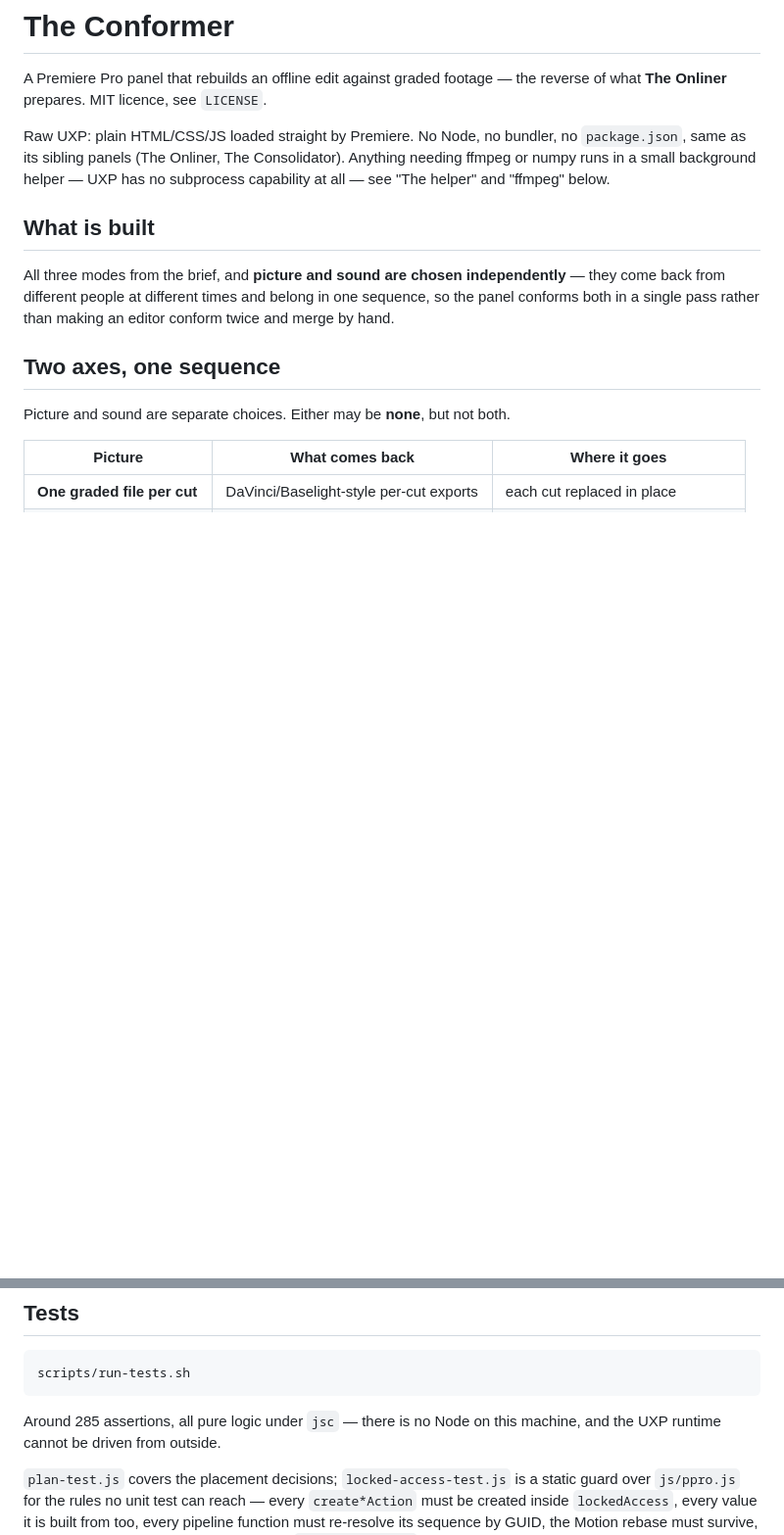
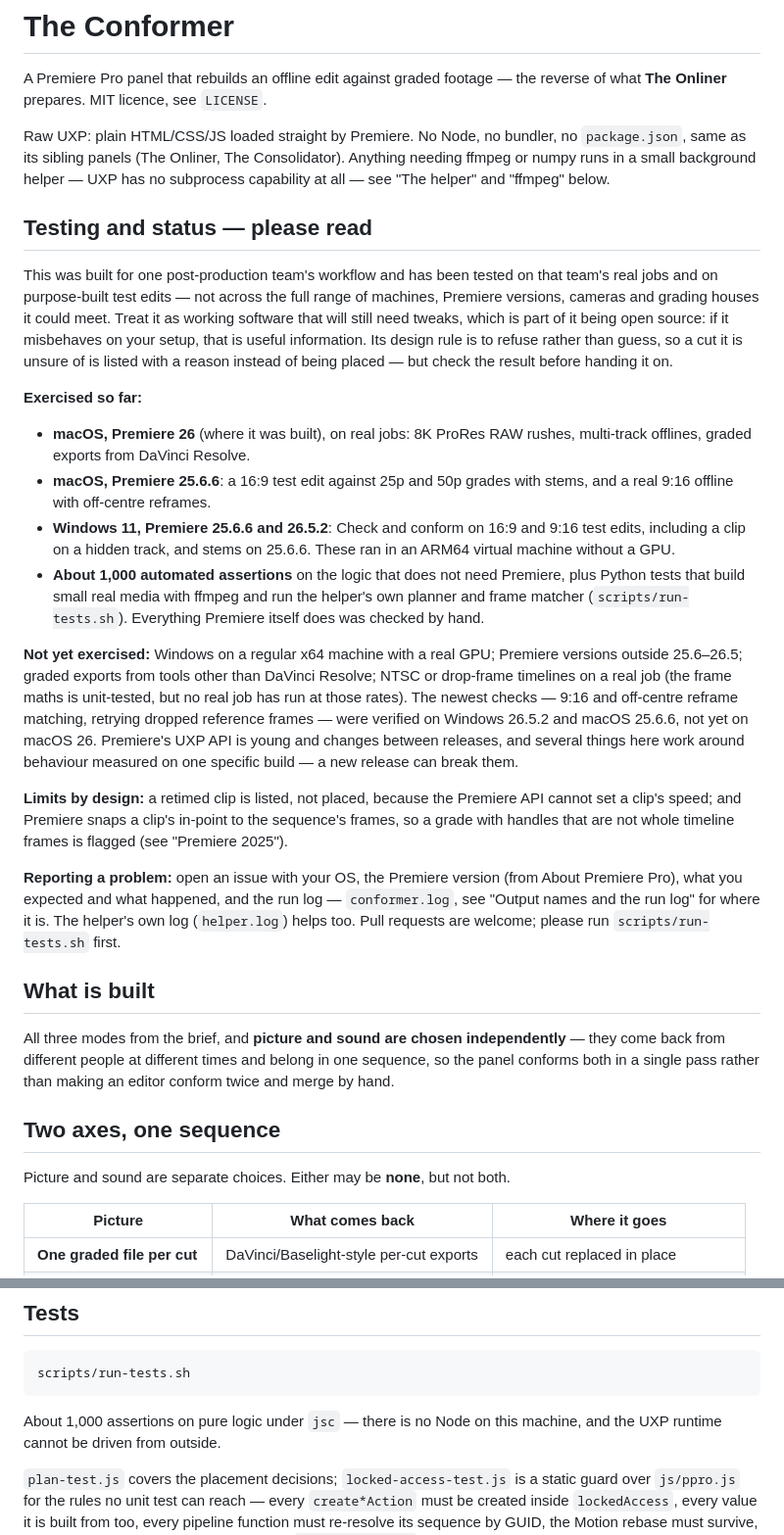
Before and after one commit to JCarter93/the-conformer, a Markdown page: README.md, 2 parts joined by grey strips. Shown at 98% size. Drawn GitHub-style; blank space fills up the shorter version.

Commit message:
README: testing and status - what has been exercised, what has not, how to report a problem
Co-Authored-By: Claude Opus 5.5 <noreply@anthropic.com>

````diff
--- a/README.md
+++ b/README.md
@@ -7,6 +7,51 @@ Raw UXP: plain HTML/CSS/JS loaded straight by Premiere. No Node, no bundler, no
 `package.json`, same as its sibling panels (The Onliner, The Consolidator).
 Anything needing ffmpeg or numpy runs in a small background helper — UXP has
 no subprocess capability at all — see "The helper" and "ffmpeg" below.
+
+## Testing and status — please read
+
+This was built for one post-production team's workflow and has been tested on
+that team's real jobs and on purpose-built test edits — not across the full
+range of machines, Premiere versions, cameras and grading houses it could meet.
+Treat it as working software that will still need tweaks, which is part of it
+being open source: if it misbehaves on your setup, that is useful information.
+Its design rule is to refuse rather than guess, so a cut it is unsure of is
+listed with a reason instead of being placed — but check the result before
+handing it on.
+
+**Exercised so far:**
+
+- **macOS, Premiere 26** (where it was built), on real jobs: 8K ProRes RAW
+  rushes, multi-track offlines, graded exports from DaVinci Resolve.
+- **macOS, Premiere 25.6.6**: a 16:9 test edit against 25p and 50p grades with
+  stems, and a real 9:16 offline with off-centre reframes.
+- **Windows 11, Premiere 25.6.6 and 26.5.2**: Check and conform on 16:9 and
+  9:16 test edits, including a clip on a hidden track, and stems on 25.6.6.
+  These ran in an ARM64 virtual machine without a GPU.
+- **About 1,000 automated assertions** on the logic that does not need
+  Premiere, plus Python tests that build small real media with ffmpeg and run
+  the helper's own planner and frame matcher (`scripts/run-tests.sh`).
+  Everything Premiere itself does was checked by hand.
+
+**Not yet exercised:** Windows on a regular x64 machine with a real GPU;
+Premiere versions outside 25.6–26.5; graded exports from tools other than
+DaVinci Resolve; NTSC or drop-frame timelines on a real job (the frame maths is
+unit-tested, but no real job has run at those rates). The newest checks — 9:16
+and off-centre reframe matching, retrying dropped reference frames — were
+verified on Windows 26.5.2 and macOS 25.6.6, not yet on macOS 26. Premiere's
+UXP API is young and changes between releases, and several things here work
+around behaviour measured on one specific build — a new release can break them.
+
+**Limits by design:** a retimed clip is listed, not placed, because the
+Premiere API cannot set a clip's speed; and Premiere snaps a clip's in-point to
+the sequence's frames, so a grade with handles that are not whole timeline
+frames is flagged (see "Premiere 2025").
+
+**Reporting a problem:** open an issue with your OS, the Premiere version (from
+About Premiere Pro), what you expected and what happened, and the run log —
+`conformer.log`, see "Output names and the run log" for where it is. The
+helper's own log (`helper.log`) helps too. Pull requests are welcome; please run
+`scripts/run-tests.sh` first.
 
 ## What is built
 
@@ -715,7 +760,7 @@ at a time.
 scripts/run-tests.sh
 ```
 
-Around 285 assertions, all pure logic under `jsc` — there is no Node on this
+About 1,000 assertions on pure logic under `jsc` — there is no Node on this
 machine, and the UXP runtime cannot be driven from outside.
 
 `plan-test.js` covers the placement decisions; `locked-access-test.js` is a
````
